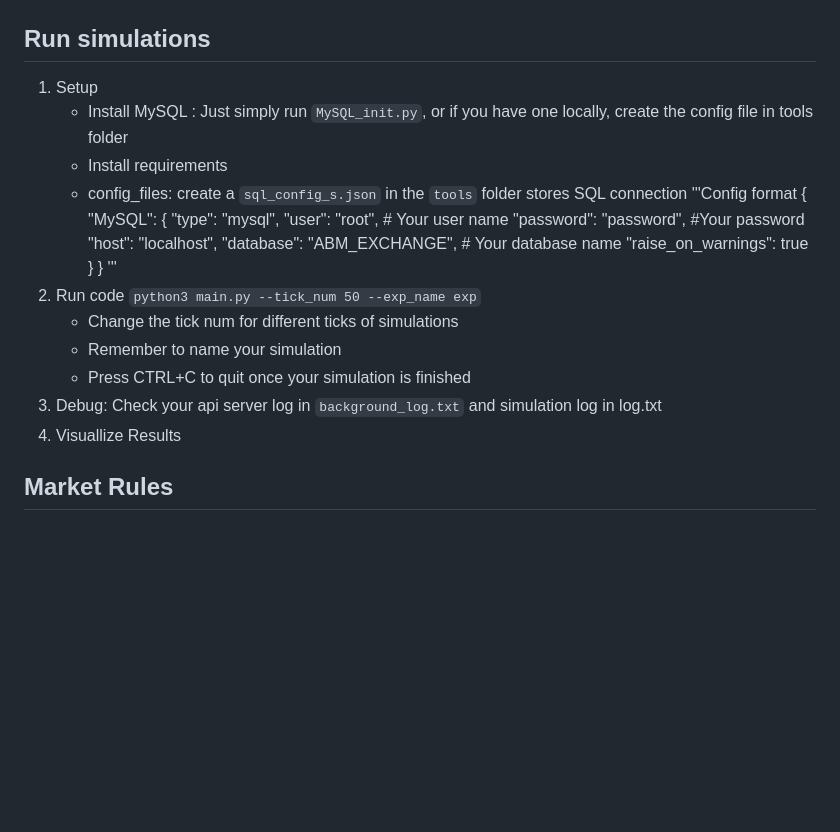
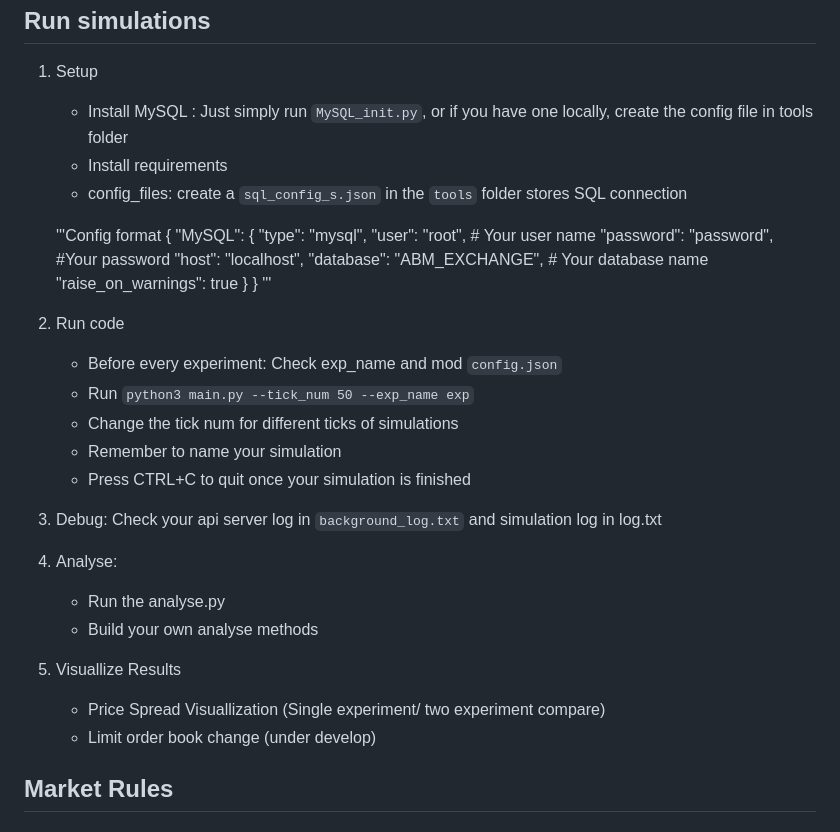
Before and after one commit to izero0324/ABM-Retail-Commodity, a Markdown page: README.md, the part around the change. Rendered like a GitHub page; blank space fills up the shorter version.

```diff
--- a/README.md
+++ b/README.md
@@ -10,6 +10,7 @@ Retail Commodity Pricing Strategy by ABM
       or if you have one locally, create the config file in tools folder
     - Install requirements
     - config_files:  create a `sql_config_s.json` in the `tools` folder stores SQL connection
+
     '''Config format
     {
         "MySQL": {
@@ -22,14 +23,24 @@ Retail Commodity Pricing Strategy by ABM
         }
     }
     '''
+
 2. Run code
-    `python3 main.py --tick_num 50 --exp_name exp`
+    - Before every experiment: Check exp_name and mod `config.json`
+    - Run `python3 main.py --tick_num 50 --exp_name exp`
     - Change the tick num for different ticks of simulations
     - Remember to name your simulation
     - Press CTRL+C to quit once your simulation is finished
+
 3. Debug:
     Check your api server log in `background_log.txt` and simulation log in log.txt
-3. Visuallize Results
+
+4. Analyse:
+    - Run the analyse.py
+    - Build your own analyse methods
+
+5. Visuallize Results
+    - Price Spread Visuallization (Single experiment/ two experiment compare)
+    - Limit order book change (under develop)
 
 ## Market Rules
 ### Producer -> Market -> Buyer
```
